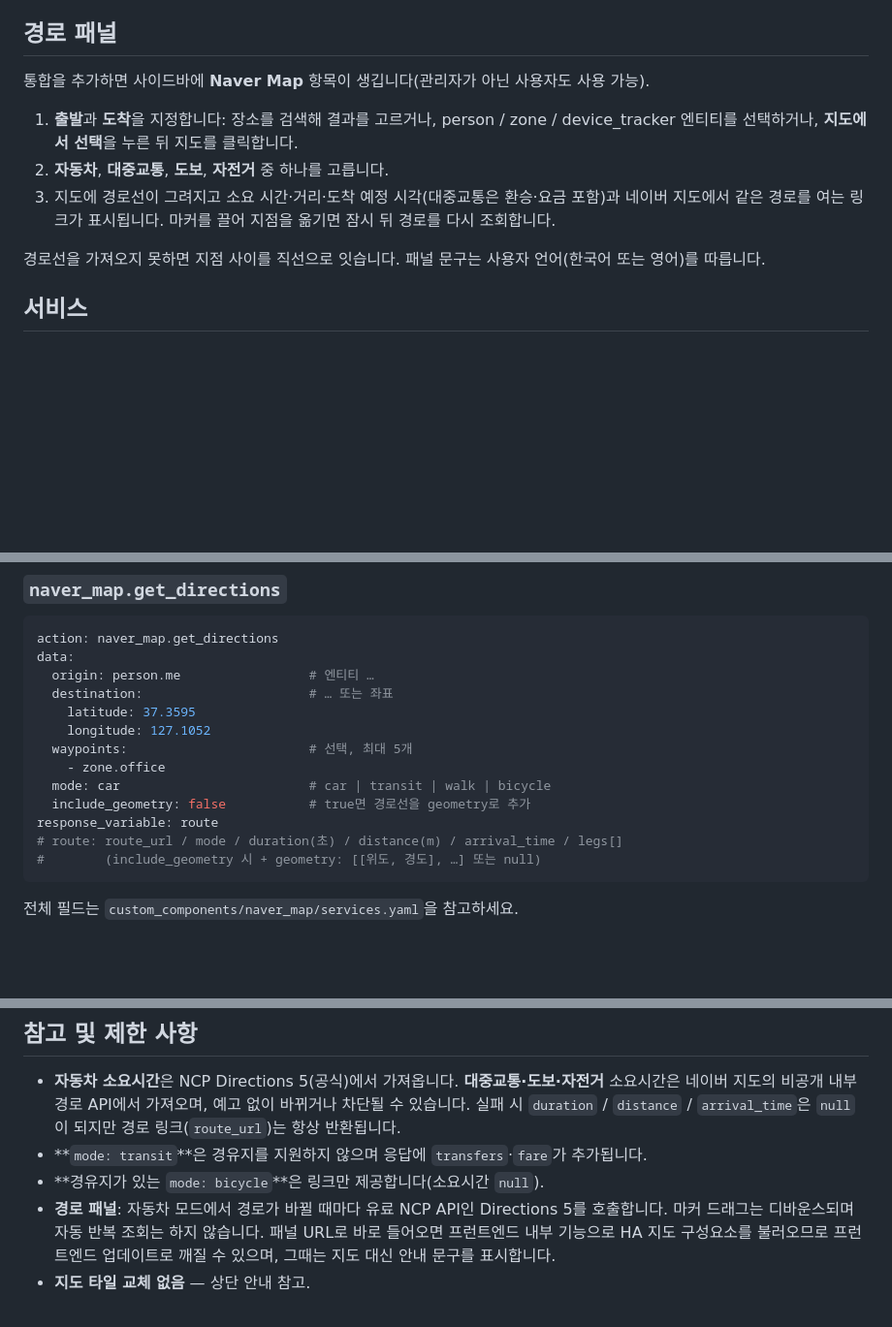
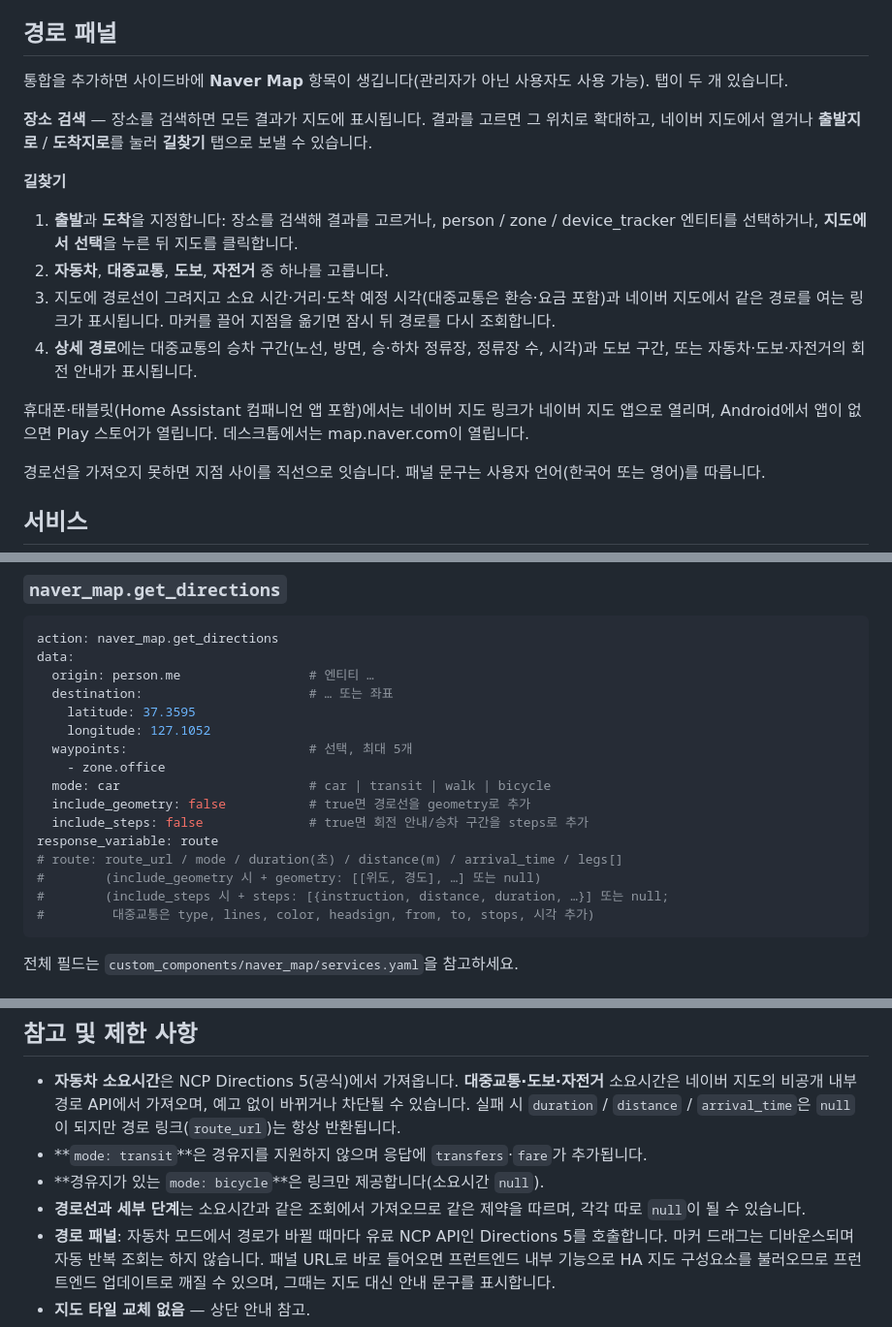
Before and after one commit to saya6k/hacs-naver-map, a Markdown page: docs/ko/index.md, 3 parts joined by grey strips. Shown at 97% size. Drawn GitHub-style; blank space fills up the shorter version.

````diff
--- a/docs/ko/index.md
+++ b/docs/ko/index.md
@@ -44,11 +44,18 @@ NCP Maps는 월 무료 제공량이 있는 유료 서비스입니다. 최신 요
 
 ## 경로 패널
 
-통합을 추가하면 사이드바에 **Naver Map** 항목이 생깁니다(관리자가 아닌 사용자도 사용 가능).
+통합을 추가하면 사이드바에 **Naver Map** 항목이 생깁니다(관리자가 아닌 사용자도 사용 가능). 탭이 두 개 있습니다.
+
+**장소 검색** — 장소를 검색하면 모든 결과가 지도에 표시됩니다. 결과를 고르면 그 위치로 확대하고, 네이버 지도에서 열거나 **출발지로** / **도착지로**를 눌러 **길찾기** 탭으로 보낼 수 있습니다.
+
+**길찾기**
 
 1. **출발**과 **도착**을 지정합니다: 장소를 검색해 결과를 고르거나, person / zone / device_tracker 엔티티를 선택하거나, **지도에서 선택**을 누른 뒤 지도를 클릭합니다.
 2. **자동차**, **대중교통**, **도보**, **자전거** 중 하나를 고릅니다.
 3. 지도에 경로선이 그려지고 소요 시간·거리·도착 예정 시각(대중교통은 환승·요금 포함)과 네이버 지도에서 같은 경로를 여는 링크가 표시됩니다. 마커를 끌어 지점을 옮기면 잠시 뒤 경로를 다시 조회합니다.
+4. **상세 경로**에는 대중교통의 승차 구간(노선, 방면, 승·하차 정류장, 정류장 수, 시각)과 도보 구간, 또는 자동차·도보·자전거의 회전 안내가 표시됩니다.
+
+휴대폰·태블릿(Home Assistant 컴패니언 앱 포함)에서는 네이버 지도 링크가 네이버 지도 앱으로 열리며, Android에서 앱이 없으면 Play 스토어가 열립니다. 데스크톱에서는 map.naver.com이 열립니다.
 
 경로선을 가져오지 못하면 지점 사이를 직선으로 잇습니다. 패널 문구는 사용자 언어(한국어 또는 영어)를 따릅니다.
 
@@ -122,9 +129,12 @@ data:
     - zone.office
   mode: car                         # car | transit | walk | bicycle
   include_geometry: false           # true면 경로선을 geometry로 추가
+  include_steps: false              # true면 회전 안내/승차 구간을 steps로 추가
 response_variable: route
 # route: route_url / mode / duration(초) / distance(m) / arrival_time / legs[]
 #        (include_geometry 시 + geometry: [[위도, 경도], …] 또는 null)
+#        (include_steps 시 + steps: [{instruction, distance, duration, …}] 또는 null;
+#         대중교통은 type, lines, color, headsign, from, to, stops, 시각 추가)
 ```
 
 전체 필드는 `custom_components/naver_map/services.yaml`을 참고하세요.
@@ -140,6 +150,7 @@ MCP 클라이언트는 대화 에이전트 설정과 무관하게 `/api/mcp/nave
 - **자동차 소요시간**은 NCP Directions 5(공식)에서 가져옵니다. **대중교통·도보·자전거** 소요시간은 네이버 지도의 비공개 내부 경로 API에서 가져오며, 예고 없이 바뀌거나 차단될 수 있습니다. 실패 시 `duration` / `distance` / `arrival_time`은 `null`이 되지만 경로 링크(`route_url`)는 항상 반환됩니다.
 - **`mode: transit`**은 경유지를 지원하지 않으며 응답에 `transfers`·`fare`가 추가됩니다.
 - **경유지가 있는 `mode: bicycle`**은 링크만 제공합니다(소요시간 `null`).
+- **경로선과 세부 단계**는 소요시간과 같은 조회에서 가져오므로 같은 제약을 따르며, 각각 따로 `null`이 될 수 있습니다.
 - **경로 패널**: 자동차 모드에서 경로가 바뀔 때마다 유료 NCP API인 Directions 5를 호출합니다. 마커 드래그는 디바운스되며 자동 반복 조회는 하지 않습니다. 패널 URL로 바로 들어오면 프런트엔드 내부 기능으로 HA 지도 구성요소를 불러오므로 프런트엔드 업데이트로 깨질 수 있으며, 그때는 지도 대신 안내 문구를 표시합니다.
 - **지도 타일 교체 없음** — 상단 안내 참고.
 
````
Also changed, not shown: README.md (+13 -2 lines), docs/en/index.md (+13 -2 lines).
